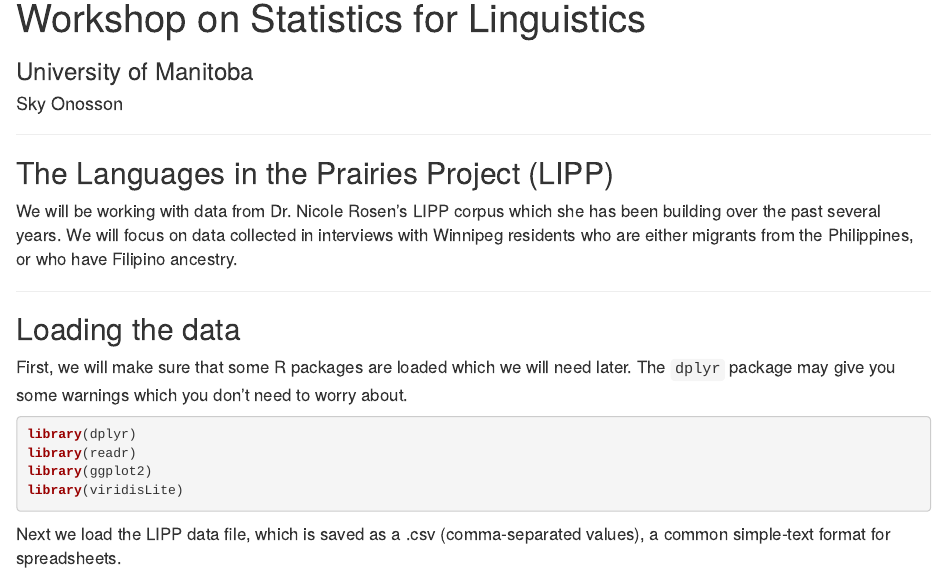
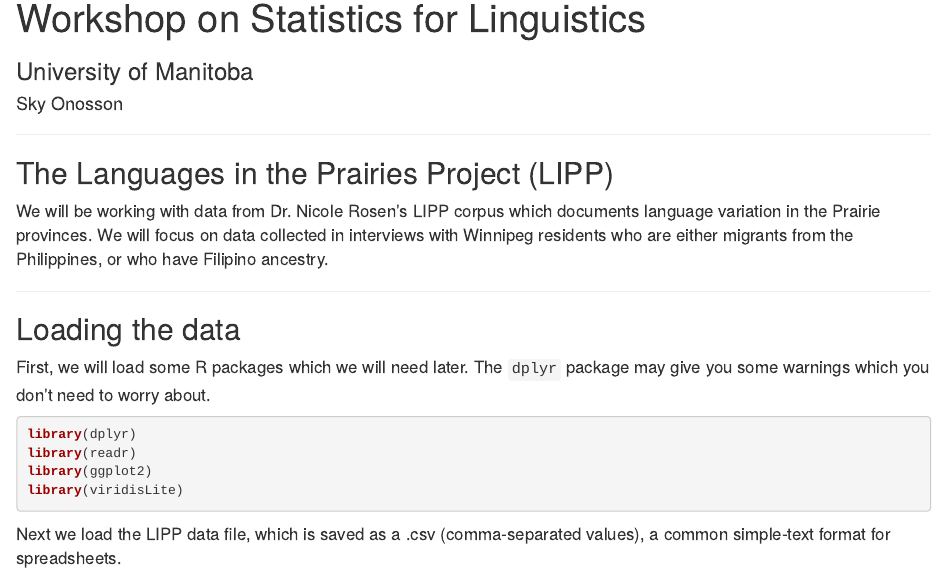
Before and after one commit to Desperado991128/UM_Workshop, an R Markdown document (LIPP.Rmd): the page in a window 1100 px wide, from its top. The pictures show the output file LIPP.html that the author committed with the source, opened offline.

Commit message:
quick revision

````diff
--- a/LIPP.Rmd
+++ b/LIPP.Rmd
@@ -15,13 +16,13 @@
 
 ## The Languages in the Prairies Project (LIPP)
 
-We will be working with data from Dr. Nicole Rosen's LIPP corpus which she has been building over the past several years. We will focus on data collected in interviews with Winnipeg residents who are either migrants from the Philippines, or who have Filipino ancestry.
+We will be working with data from Dr. Nicole Rosen's LIPP corpus which documents language variation in the Prairie provinces. We will focus on data collected in interviews with Winnipeg residents who are either migrants from the Philippines, or who have Filipino ancestry.
 
 ---
 
 ## Loading the data
 
-First, we will make sure that some R packages are loaded which we will need later. The `dplyr` package may give you some warnings which you don't need to worry about.
+First, we will load some R packages which we will need later. The `dplyr` package may give you some warnings which you don't need to worry about.
 
 ```{r, message=F, warning=F}
 library(dplyr)
````
Also changed, not shown: LIPP.html, LIPP.Rmd (3 more changed lines).
